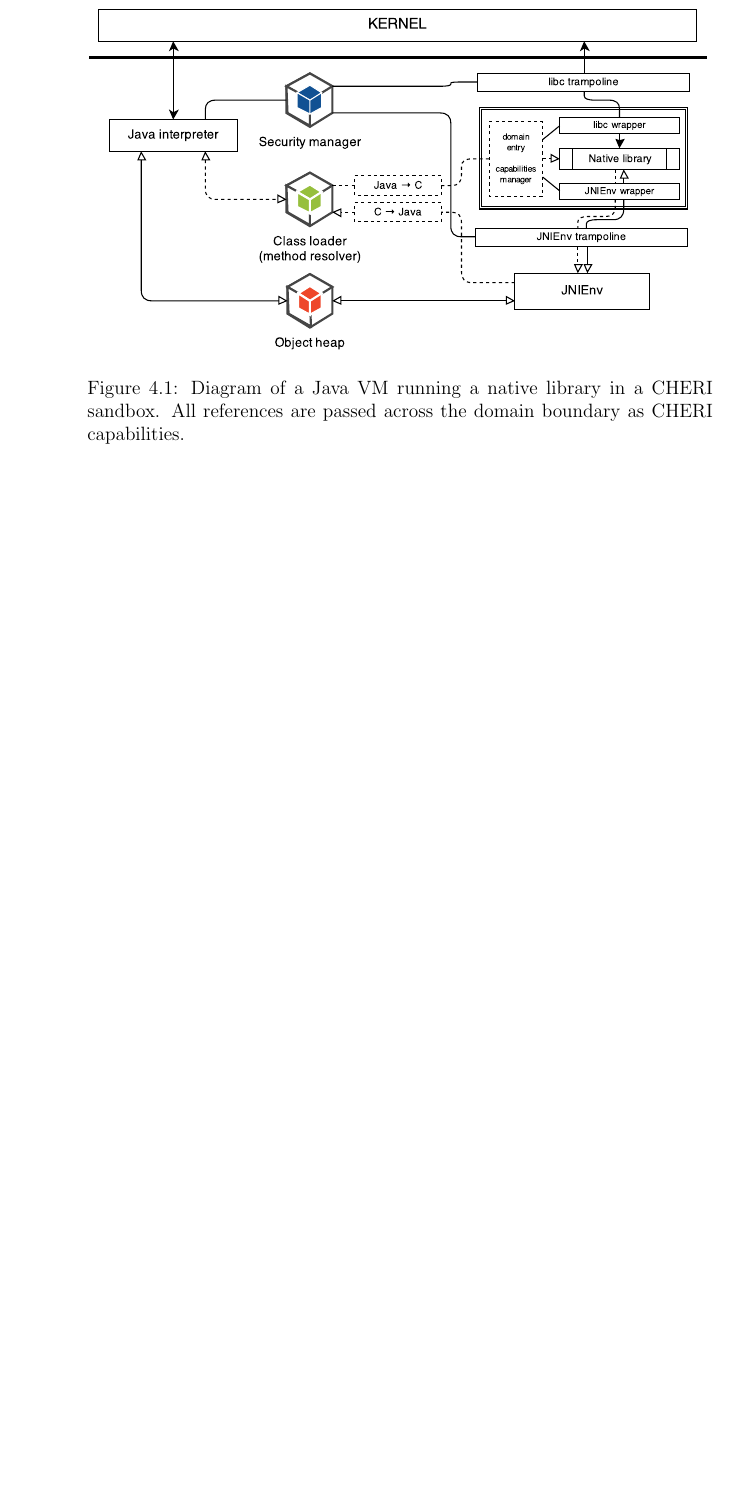
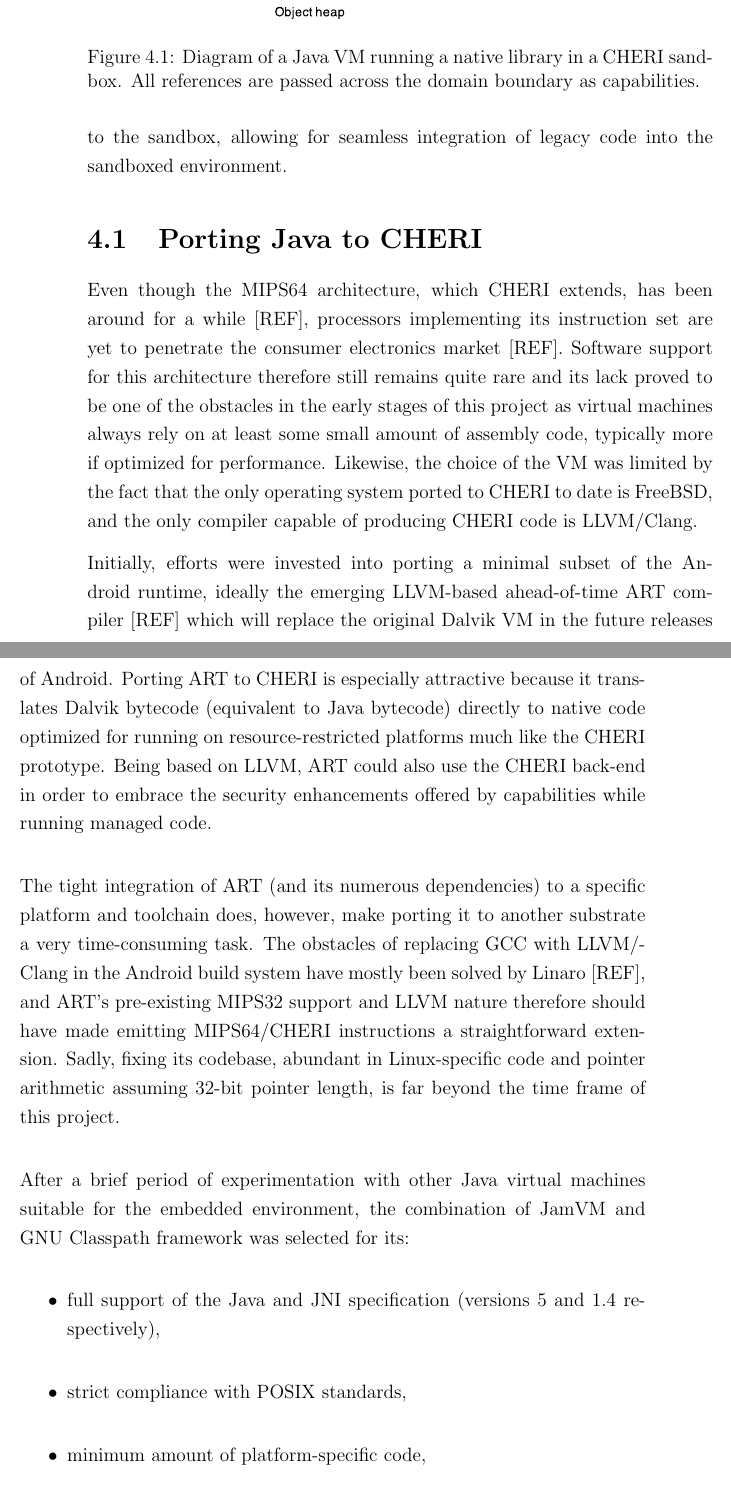
Before and after one commit to davidbrazdil/cherivm-diss, a LaTeX thesis (acs-dissertation.tex): part of page 30 of 35 before the commit and two parts of pages 30 and 31 of 37 after it, the two joined at a grey line, cut so that both start at the same text, the shorter picture padded with empty space. Compiled offline with pdfLaTeX.

Commit message:
Implementation: porting (unfinished)

```diff
--- a/acs-dissertation.tex
+++ b/acs-dissertation.tex
@@ -278,8 +278,26 @@
 
 \begin{figure}
 	\includegraphics[width=\textwidth]{dia_jni_caps.pdf}
-	\caption{Diagram of a Java VM running a native library in a CHERI sandbox. All references are passed across the domain boundary as CHERI capabilities.}
+	\caption{Diagram of a Java VM running a native library in a CHERI sandbox. All references are passed across the domain boundary as capabilities.}
 	\label{fig:OverviewCheriJNI}
 \end{figure}
 
-\section{Sandboxing}
+
+An overview of the modified design is given in Figure~\ref{fig:OverviewCheriJNI}. As opposed to the the original schematic in Figure~\ref{fig:OverviewJNI}, the native library is now fully contained inside a CHERI sandbox that limits its memory access to a designated region of the virtual address space, thus preventing it from reading or modifying the state of other components. The code is not allowed to perform system calls and similarly cannot directly interact with the VM. Its only option is to invoke a trampoline function inside the host domain which performs the operation on the native code's behalf provided that it is not in conflict with the currently active security policy.
+
+In order to retain source-level backwards compatibility, the native code can be compiled against a library which provides wrappers for \emph{libc} functions and the \texttt{JNIEnv} interface, and also automatically manages the capabilities passed to the sandbox, allowing for seamless integration of legacy code into the sandboxed environment.
+
+\section{Porting Java to CHERI}
+
+Even though the MIPS64 architecture, which CHERI extends, has been around for a while~[REF], processors implementing its instruction set are yet to penetrate the consumer electronics market~[REF]. Software support for this architecture therefore still remains quite rare and its lack proved to be one of the obstacles in the early stages of this project as virtual machines always rely on at least some small amount of assembly code, typically more if optimized for performance. Likewise, the choice of the VM was limited by the fact that the only operating system ported to CHERI to date is FreeBSD, and the only compiler capable of producing CHERI code is LLVM/Clang.
+
+Initially, efforts were invested into porting a minimal subset of the Android runtime, ideally the emerging LLVM-based ahead-of-time ART compiler~[REF] which will replace the original Dalvik VM in the future releases of Android. Porting ART to CHERI is especially attractive because it translates Dalvik bytecode (equivalent to Java bytecode) directly to native code optimized for running on resource-restricted platforms much like the CHERI prototype. Being based on LLVM, ART could also use the CHERI back-end in order to embrace the security enhancements offered by capabilities while running managed code.
+
+The tight integration of ART (and its numerous dependencies) to a specific platform and toolchain does, however, make porting it to another substrate a very time-consuming task. The obstacles of replacing GCC with LLVM/Clang in the Android build system have mostly been solved by Linaro~[REF], and ART's pre-existing MIPS32 support and LLVM nature therefore should have made emitting MIPS64/CHERI instructions a straightforward extension. Sadly, fixing its codebase, abundant in Linux-specific code and pointer arithmetic assuming 32-bit pointer length, is far beyond the time frame of this project.
+
+After a brief period of experimentation with other Java virtual machines suitable for the embedded environment, the combination of JamVM and GNU Classpath framework was selected for its:
+\begin{itemize}
+\item full support of the Java and JNI specification (versions 5 and 1.4 respectively),
+\item strict compliance with POSIX standards,
+\item minimum amount of platform-specific code,
+\item overall simplicity of the codebase.
```
Also changed, not shown: acs-dissertation.tex (6 more changed lines).
